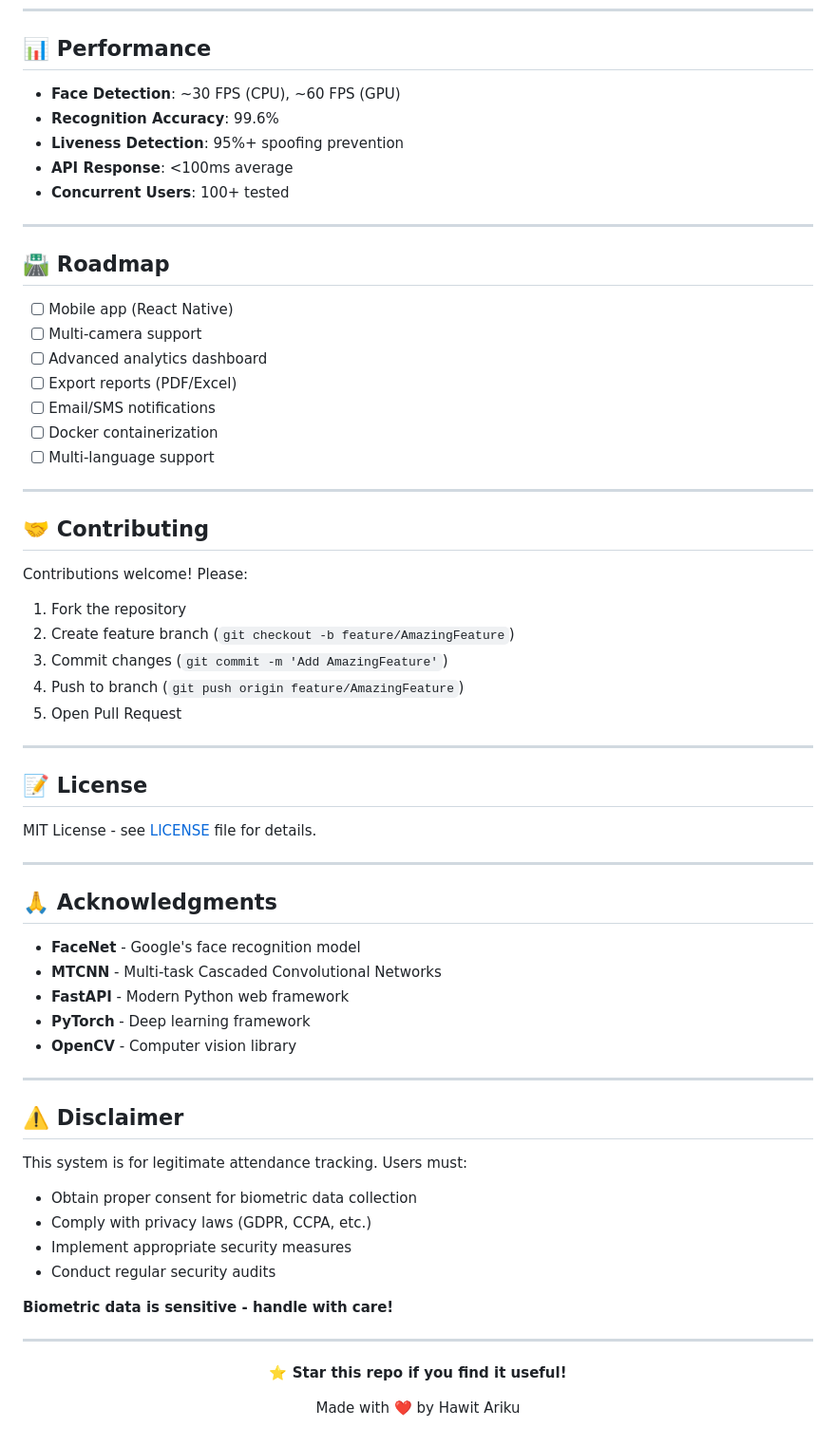
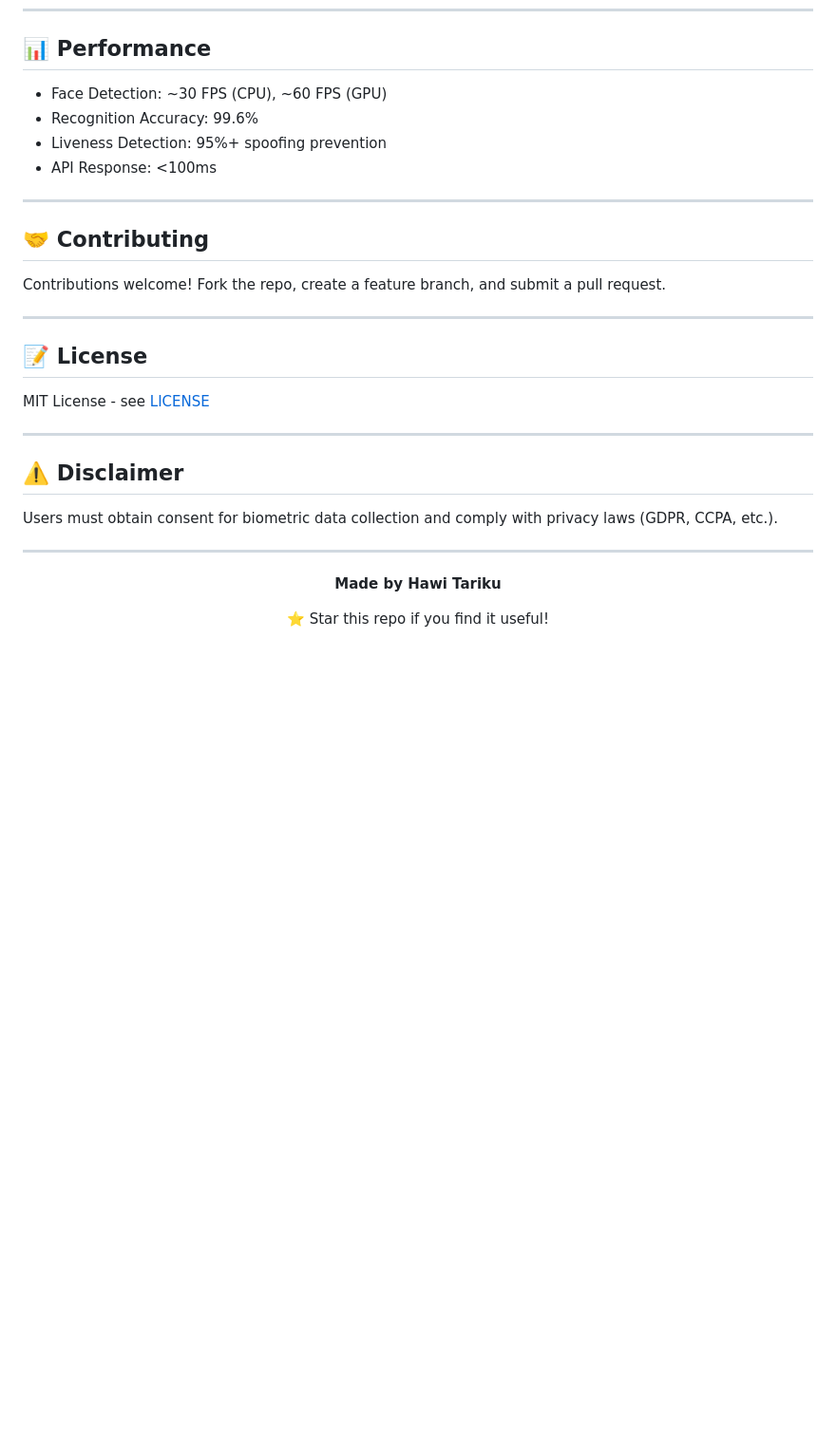
Before and after one commit to hawitariku/AI-Powered-Smart-Attendance-System-with-Facial-Recognition, a Markdown page: README.md, the part around one of its changes. Shown at 95% size. Drawn GitHub-style; blank space fills up the shorter version.

```diff
--- a/README.md
+++ b/README.md
@@ -142,70 +112,35 @@ print(Fernet.generate_key().decode())
 
 ## 📊 Performance
 
-- **Face Detection**: ~30 FPS (CPU), ~60 FPS (GPU)
-- **Recognition Accuracy**: 99.6%
-- **Liveness Detection**: 95%+ spoofing prevention
-- **API Response**: <100ms average
-- **Concurrent Users**: 100+ tested
-
----
-
-## 🛣️ Roadmap
-
-- [ ] Mobile app (React Native)
-- [ ] Multi-camera support
-- [ ] Advanced analytics dashboard
-- [ ] Export reports (PDF/Excel)
-- [ ] Email/SMS notifications
-- [ ] Docker containerization
-- [ ] Multi-language support
+- Face Detection: ~30 FPS (CPU), ~60 FPS (GPU)
+- Recognition Accuracy: 99.6%
+- Liveness Detection: 95%+ spoofing prevention
+- API Response: <100ms
 
 ---
 
 ## 🤝 Contributing
 
-Contributions welcome! Please:
-
-1. Fork the repository
-2. Create feature branch (`git checkout -b feature/AmazingFeature`)
-3. Commit changes (`git commit -m 'Add AmazingFeature'`)
-4. Push to branch (`git push origin feature/AmazingFeature`)
-5. Open Pull Request
+Contributions welcome! Fork the repo, create a feature branch, and submit a pull request.
 
 ---
 
 ## 📝 License
 
-MIT License - see [LICENSE](LICENSE) file for details.
-
----
-
-## 🙏 Acknowledgments
-
-- **FaceNet** - Google's face recognition model
-- **MTCNN** - Multi-task Cascaded Convolutional Networks
-- **FastAPI** - Modern Python web framework
-- **PyTorch** - Deep learning framework
-- **OpenCV** - Computer vision library
+MIT License - see [LICENSE](LICENSE)
 
 ---
 
 ## ⚠️ Disclaimer
 
-This system is for legitimate attendance tracking. Users must:
-- Obtain proper consent for biometric data collection
-- Comply with privacy laws (GDPR, CCPA, etc.)
-- Implement appropriate security measures
-- Conduct regular security audits
-
-**Biometric data is sensitive - handle with care!**
+Users must obtain consent for biometric data collection and comply with privacy laws (GDPR, CCPA, etc.).
 
 ---
 
 <div align="center">
 
-**⭐ Star this repo if you find it useful!**
+**Made by Hawi Tariku**
 
-Made with ❤️ by Hawit Ariku
+⭐ Star this repo if you find it useful!
 
 </div>
```
Also changed, not shown: other parts of README.md (+34 -64 lines).
